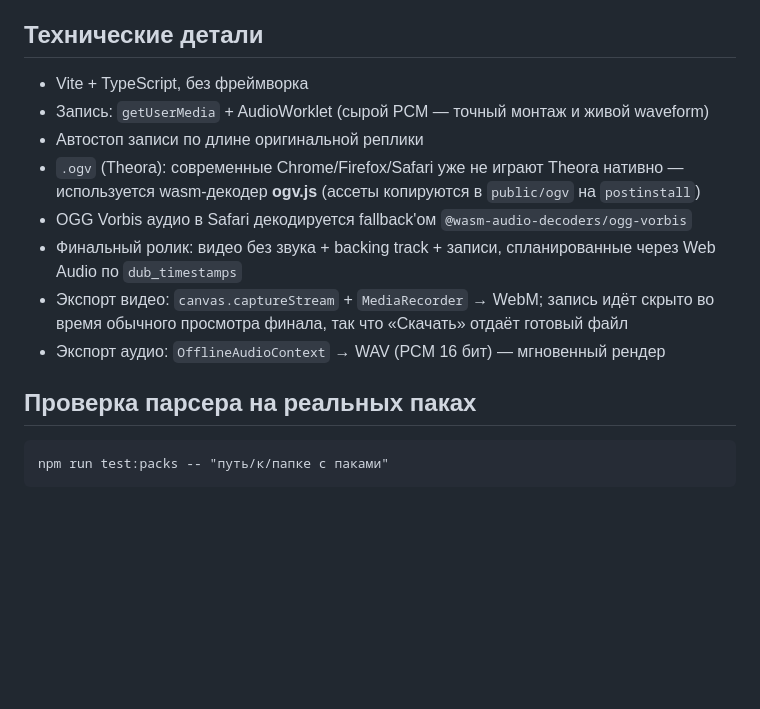
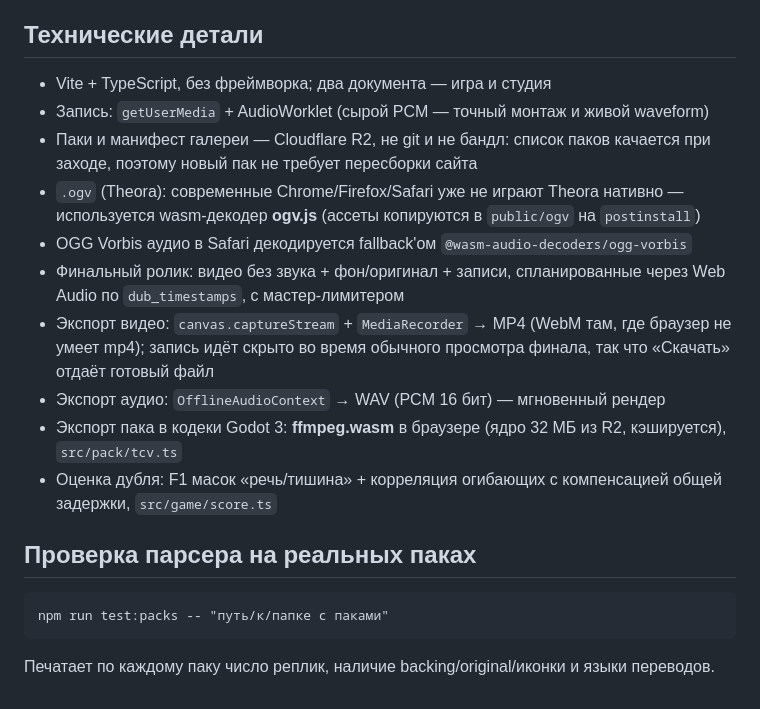
Before and after one commit to barinboim/dub-choice, a Markdown page: README.md, the part around one of its changes. Rendered like a GitHub page; blank space fills up the shorter version.

````diff
--- a/README.md
+++ b/README.md
@@ -55,21 +85,32 @@ MyPack/
 
 ## Технические детали
 
-- Vite + TypeScript, без фреймворка
-- Запись: `getUserMedia` + AudioWorklet (сырой PCM — точный монтаж и живой waveform)
-- Автостоп записи по длине оригинальной реплики
+- Vite + TypeScript, без фреймворка; два документа — игра и студия
+- Запись: `getUserMedia` + AudioWorklet (сырой PCM — точный монтаж и живой
+  waveform)
+- Паки и манифест галереи — Cloudflare R2, не git и не бандл: список паков
+  качается при заходе, поэтому новый пак не требует пересборки сайта
 - `.ogv` (Theora): современные Chrome/Firefox/Safari уже не играют Theora
   нативно — используется wasm-декодер **ogv.js** (ассеты копируются в
   `public/ogv` на `postinstall`)
-- OGG Vorbis аудио в Safari декодируется fallback'ом `@wasm-audio-decoders/ogg-vorbis`
-- Финальный ролик: видео без звука + backing track + записи, спланированные
-  через Web Audio по `dub_timestamps`
-- Экспорт видео: `canvas.captureStream` + `MediaRecorder` → WebM; запись идёт
-  скрыто во время обычного просмотра финала, так что «Скачать» отдаёт готовый файл
+- OGG Vorbis аудио в Safari декодируется fallback'ом
+  `@wasm-audio-decoders/ogg-vorbis`
+- Финальный ролик: видео без звука + фон/оригинал + записи, спланированные
+  через Web Audio по `dub_timestamps`, с мастер-лимитером
+- Экспорт видео: `canvas.captureStream` + `MediaRecorder` → MP4 (WebM там,
+  где браузер не умеет mp4); запись идёт скрыто во время обычного просмотра
+  финала, так что «Скачать» отдаёт готовый файл
 - Экспорт аудио: `OfflineAudioContext` → WAV (PCM 16 бит) — мгновенный рендер
+- Экспорт пака в кодеки Godot 3: **ffmpeg.wasm** в браузере (ядро 32 МБ из
+  R2, кэшируется), `src/pack/tcv.ts`
+- Оценка дубля: F1 масок «речь/тишина» + корреляция огибающих с
+  компенсацией общей задержки, `src/game/score.ts`
 
 ## Проверка парсера на реальных паках
 
 ```
 npm run test:packs -- "путь/к/папке с паками"
 ```
+
+Печатает по каждому паку число реплик, наличие backing/original/иконки и
+языки переводов.
````
Also changed, not shown: other parts of README.md (+51 -21 lines), docs/DUBPACK_BUILD.md (+22 -2 lines), docs/STUDIO_WEB_PLAN.md (+2 -2 lines).
